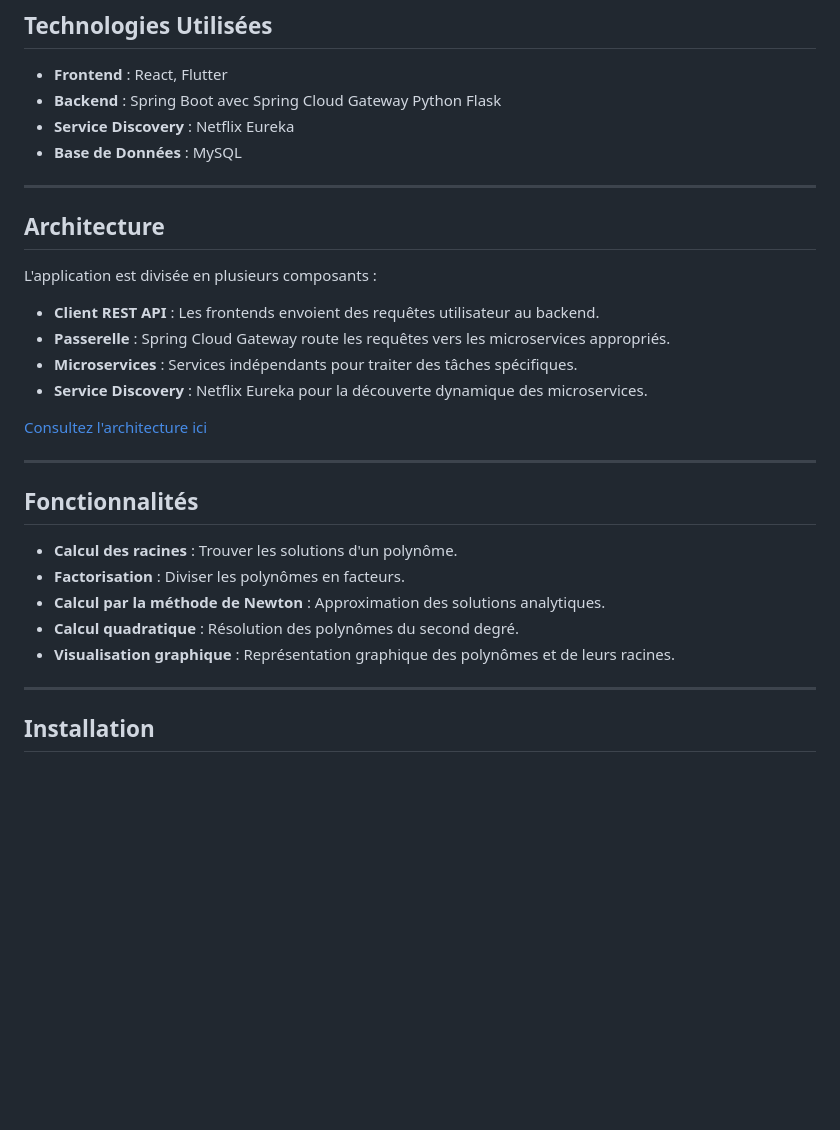
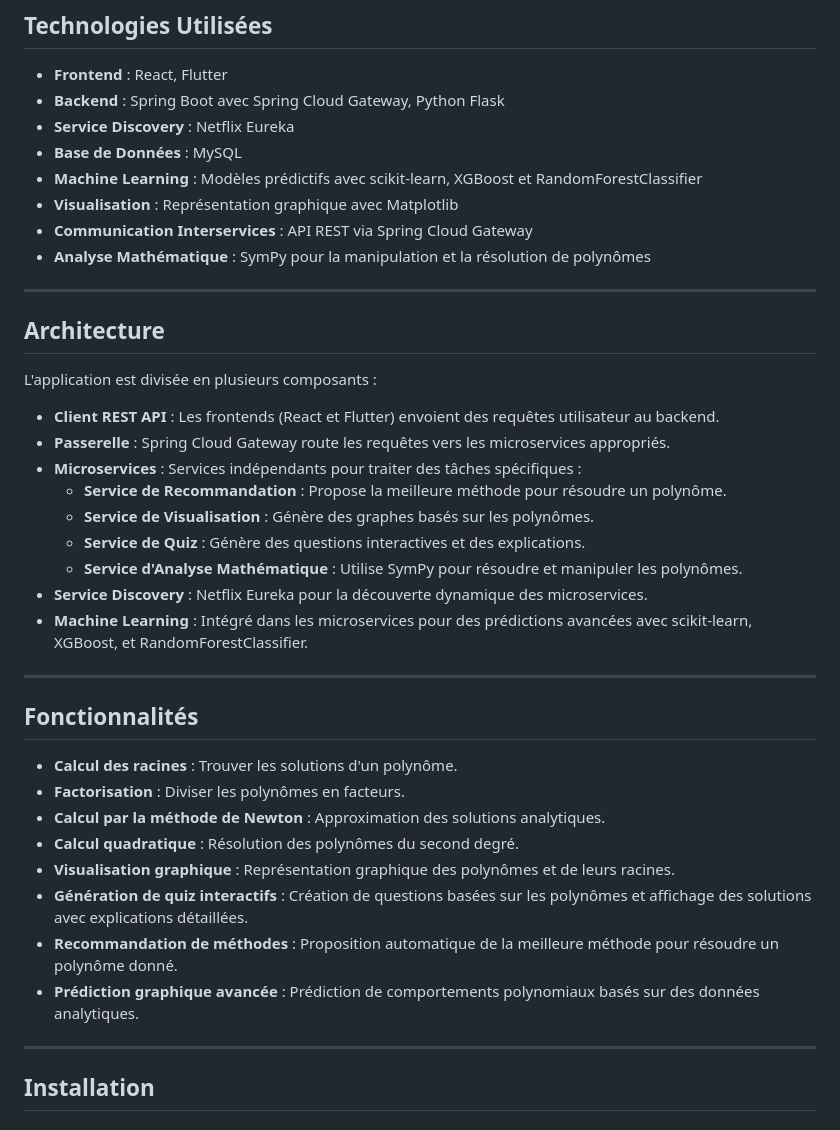
Before and after one commit to Guermoud98/Polynome_project_ai, a Markdown page: README.md, the part around the change printed below. GitHub-like rendering; blank space fills up the shorter version.

```diff
--- a/README.md
+++ b/README.md
@@ -32,9 +32,13 @@ Cette application résout des équations polynomiales en utilisant des méthodes
 ## **Technologies Utilisées**
 
 - **Frontend** : React, Flutter
-- **Backend** : Spring Boot avec Spring Cloud Gateway Python Flask
+- **Backend** : Spring Boot avec Spring Cloud Gateway, Python Flask
 - **Service Discovery** : Netflix Eureka
 - **Base de Données** : MySQL
+- **Machine Learning** : Modèles prédictifs avec scikit-learn, XGBoost et RandomForestClassifier
+- **Visualisation** : Représentation graphique avec Matplotlib
+- **Communication Interservices** : API REST via Spring Cloud Gateway
+- **Analyse Mathématique** : SymPy pour la manipulation et la résolution de polynômes
 
 ---
 
@@ -42,12 +46,15 @@ Cette application résout des équations polynomiales en utilisant des méthodes
 
 L'application est divisée en plusieurs composants :
 
-- **Client REST API** : Les frontends envoient des requêtes utilisateur au backend.
+- **Client REST API** : Les frontends (React et Flutter) envoient des requêtes utilisateur au backend.
 - **Passerelle** : Spring Cloud Gateway route les requêtes vers les microservices appropriés.
-- **Microservices** : Services indépendants pour traiter des tâches spécifiques.
+- **Microservices** : Services indépendants pour traiter des tâches spécifiques :
+  - **Service de Recommandation** : Propose la meilleure méthode pour résoudre un polynôme.
+  - **Service de Visualisation** : Génère des graphes basés sur les polynômes.
+  - **Service de Quiz** : Génère des questions interactives et des explications.
+  - **Service d'Analyse Mathématique** : Utilise SymPy pour résoudre et manipuler les polynômes.
 - **Service Discovery** : Netflix Eureka pour la découverte dynamique des microservices.
-
-[Consultez l'architecture ici](https://app.eraser.io/workspace/ckNFDmpsj8GlPOET39RP?origin=share)
+- **Machine Learning** : Intégré dans les microservices pour des prédictions avancées avec scikit-learn, XGBoost, et RandomForestClassifier.
 
 ---
 
@@ -58,6 +65,10 @@ L'application est divisée en plusieurs composants :
 - **Calcul par la méthode de Newton** : Approximation des solutions analytiques.
 - **Calcul quadratique** : Résolution des polynômes du second degré.
 - **Visualisation graphique** : Représentation graphique des polynômes et de leurs racines.
+- **Génération de quiz interactifs** : Création de questions basées sur les polynômes et affichage des solutions avec explications détaillées.
+- **Recommandation de méthodes** : Proposition automatique de la meilleure méthode pour résoudre un polynôme donné.
+- **Prédiction graphique avancée** : Prédiction de comportements polynomiaux basés sur des données analytiques.
+
 
 ---
 
```
Also changed, not shown: other parts of README.md (+28 -1 lines).
